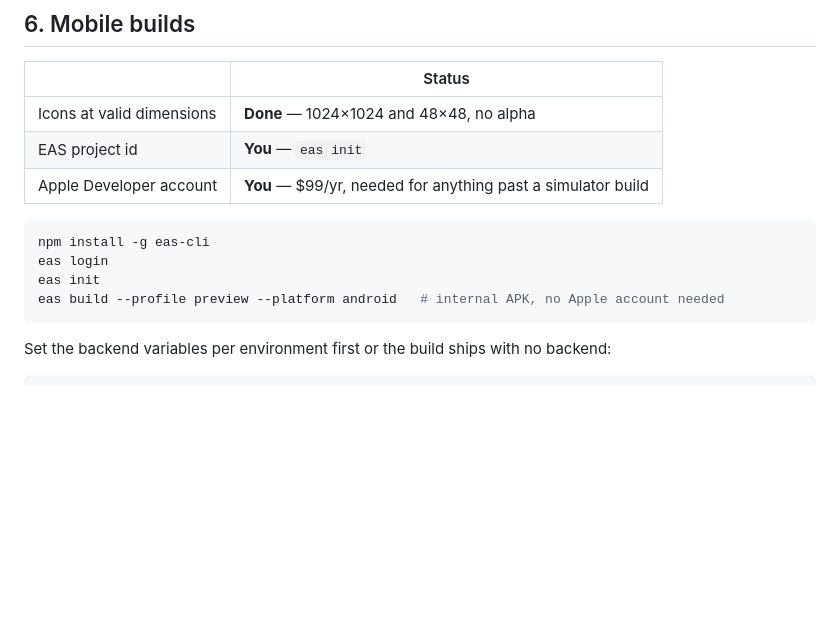
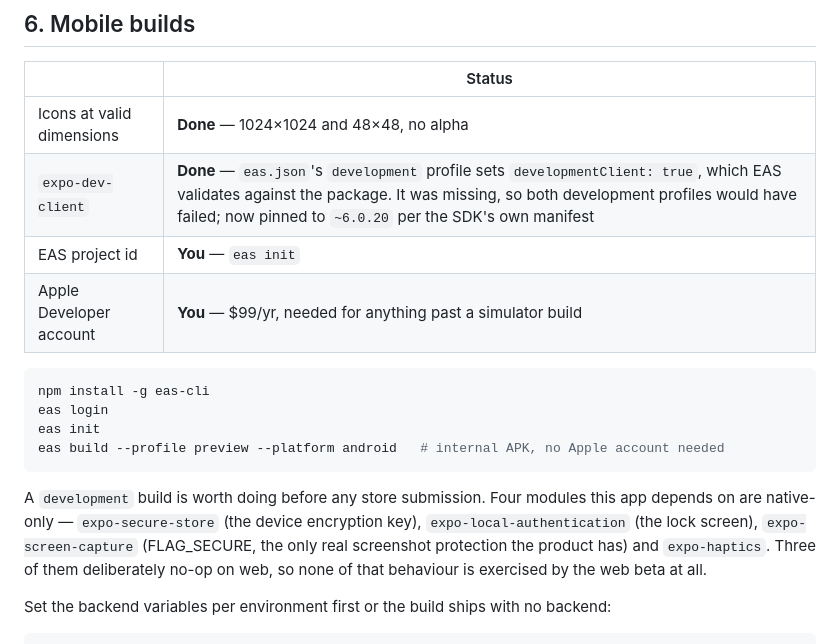
Before and after one commit to Johhnmarshal/YesYas-MVP, a Markdown page: docs/BETA_READINESS.md, the part around the change. GitHub-like rendering; blank space fills up the shorter version.

Commit message:
docs: note expo-dev-client and why a development build matters before submission
Co-Authored-By: Claude Opus 5 <noreply@anthropic.com>

````diff
--- a/docs/BETA_READINESS.md
+++ b/docs/BETA_READINESS.md
@@ -222,6 +222,7 @@ not secrecy — which is exactly why this ruleset matters.
 | | Status |
 |---|---|
 | Icons at valid dimensions | **Done** — 1024×1024 and 48×48, no alpha |
+| `expo-dev-client` | **Done** — `eas.json`'s `development` profile sets `developmentClient: true`, which EAS validates against the package. It was missing, so both development profiles would have failed; now pinned to `~6.0.20` per the SDK's own manifest |
 | EAS project id | **You** — `eas init` |
 | Apple Developer account | **You** — $99/yr, needed for anything past a simulator build |
 
@@ -231,6 +232,13 @@ eas login
 eas init
 eas build --profile preview --platform android   # internal APK, no Apple account needed
 ```
+
+A `development` build is worth doing before any store submission. Four modules
+this app depends on are native-only — `expo-secure-store` (the device
+encryption key), `expo-local-authentication` (the lock screen),
+`expo-screen-capture` (FLAG_SECURE, the only real screenshot protection the
+product has) and `expo-haptics`. Three of them deliberately no-op on web, so
+none of that behaviour is exercised by the web beta at all.
 
 Set the backend variables per environment first or the build ships with no backend:
 
````
